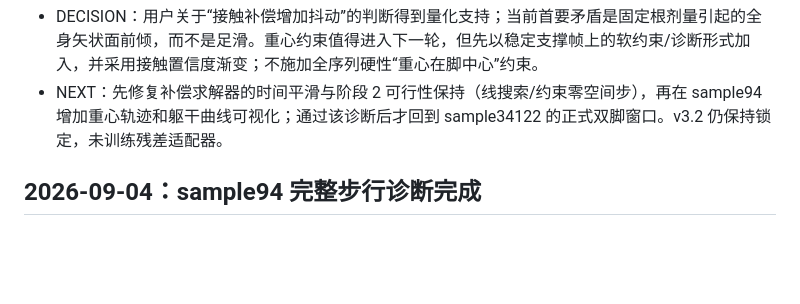
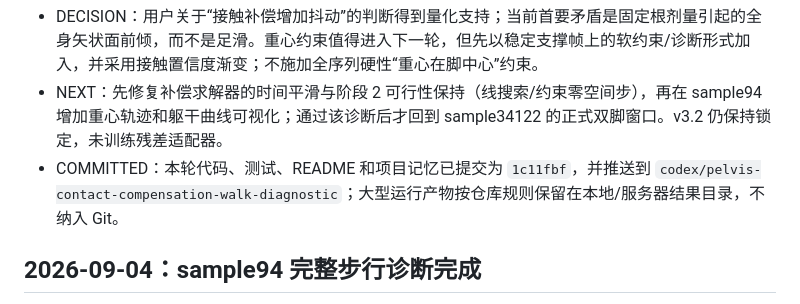
Before and after one commit to chu62928-cloud/vimogen_m, a Markdown page: PROJECT_MEMORY.md, the part around the change. Rendered like a GitHub page; blank space fills up the shorter version.

Commit message:
docs: record root-only COM diagnostic commit

```diff
--- a/PROJECT_MEMORY.md
+++ b/PROJECT_MEMORY.md
@@ -10,6 +10,7 @@
 - RESULT/COM：重心代理在 M0 的 5 个稳定平足帧内相对冻结支撑多边形内部比例为 `0%`，故不能把“重心始终在脚内”作为步行动作的硬条件。仅根旋转重心水平位移 P95=`41.2 mm`、相对 M0 支撑边界距离 P95=`−67.3 mm`；诊断补偿为 `91.1 mm`、`−107.3 mm`，全身平衡代理反而恶化。该结论受 sample94 左脚稳定证据少、右脚平足证据不足和几何中心代理限制，只作方向性诊断。
 - DECISION：用户关于“接触补偿增加抖动”的判断得到量化支持；当前首要矛盾是固定根剂量引起的全身矢状面前倾，而不是足滑。重心约束值得进入下一轮，但先以稳定支撑帧上的软约束/诊断形式加入，并采用接触置信度渐变；不施加全序列硬性“重心在脚中心”约束。
 - NEXT：先修复补偿求解器的时间平滑与阶段 2 可行性保持（线搜索/约束零空间步），再在 sample94 增加重心轨迹和躯干曲线可视化；通过该诊断后才回到 sample34122 的正式双脚窗口。v3.2 仍保持锁定，未训练残差适配器。
+- COMMITTED：本轮代码、测试、README 和项目记忆已提交为 `1c11fbf`，并推送到 `codex/pelvis-contact-compensation-walk-diagnostic`；大型运行产物按仓库规则保留在本地/服务器结果目录，不纳入 Git。
 
 ## 2026-09-04：sample94 完整步行诊断完成
 
```
